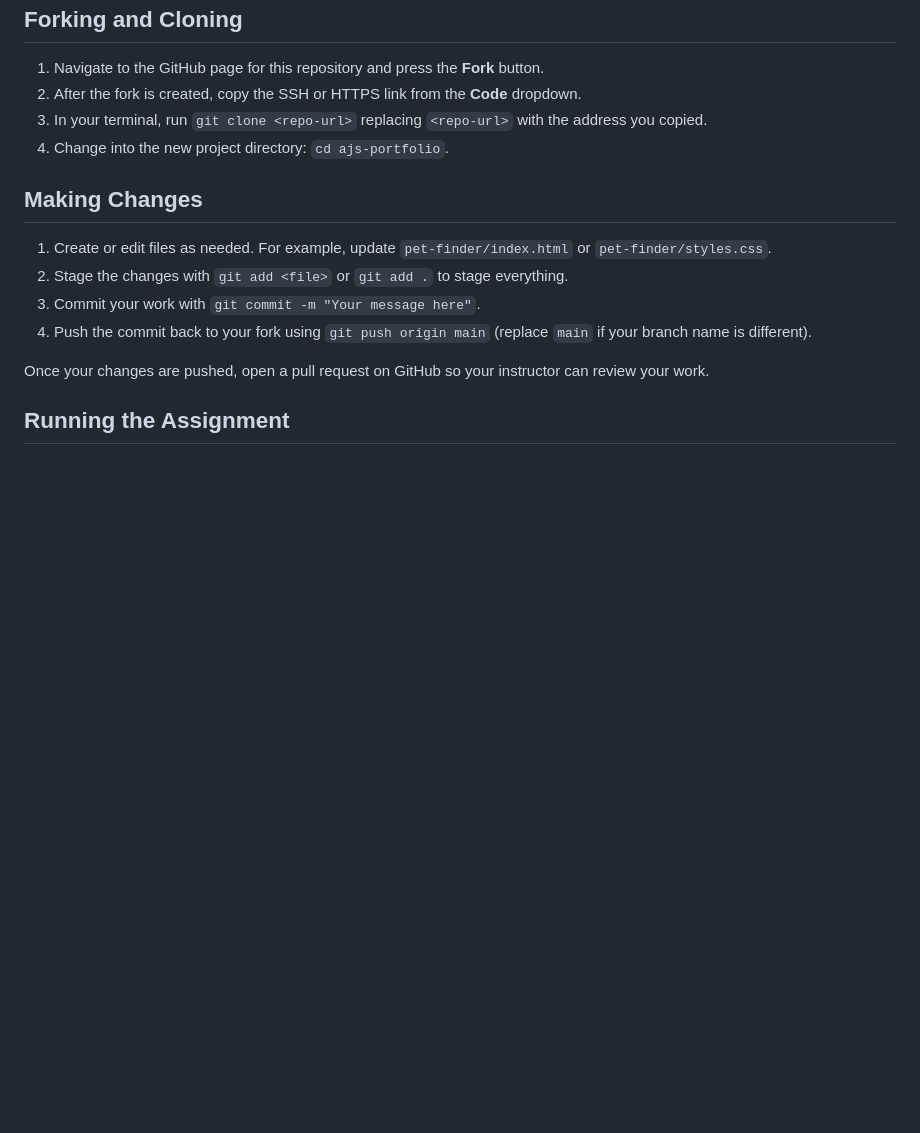
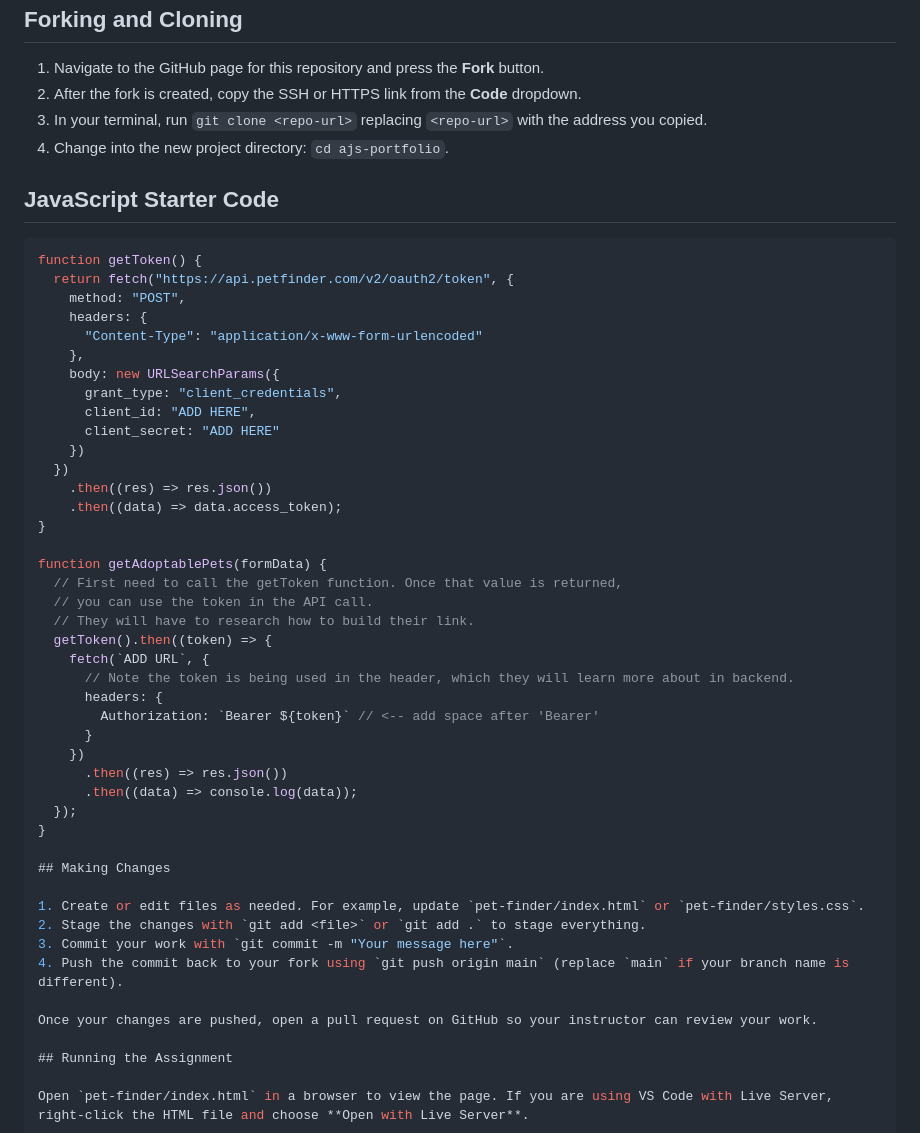
Before and after one commit to aj1441/PetFinderApp, a Markdown page: README.md, the part around the change. Rendered like a GitHub page; blank space fills up the shorter version.

````diff
--- a/README.md
+++ b/README.md
@@ -46,6 +46,41 @@ heading is a white card containing the form:
 3. In your terminal, run `git clone <repo-url>` replacing `<repo-url>` with the address you copied.
 4. Change into the new project directory: `cd ajs-portfolio`.
 
+## JavaScript Starter Code
+
+```javascript
+function getToken() {
+  return fetch("https://api.petfinder.com/v2/oauth2/token", {
+    method: "POST",
+    headers: {
+      "Content-Type": "application/x-www-form-urlencoded"
+    },
+    body: new URLSearchParams({
+      grant_type: "client_credentials",
+      client_id: "ADD HERE",
+      client_secret: "ADD HERE"
+    })
+  })
+    .then((res) => res.json())
+    .then((data) => data.access_token);
+}
+
+function getAdoptablePets(formData) {
+  // First need to call the getToken function. Once that value is returned,
+  // you can use the token in the API call.
+  // They will have to research how to build their link.
+  getToken().then((token) => {
+    fetch(`ADD URL`, {
+      // Note the token is being used in the header, which they will learn more about in backend.
+      headers: {
+        Authorization: `Bearer ${token}` // <-- add space after 'Bearer'
+      }
+    })
+      .then((res) => res.json())
+      .then((data) => console.log(data));
+  });
+}
+
 ## Making Changes
 
 1. Create or edit files as needed. For example, update `pet-finder/index.html` or `pet-finder/styles.css`.
````
